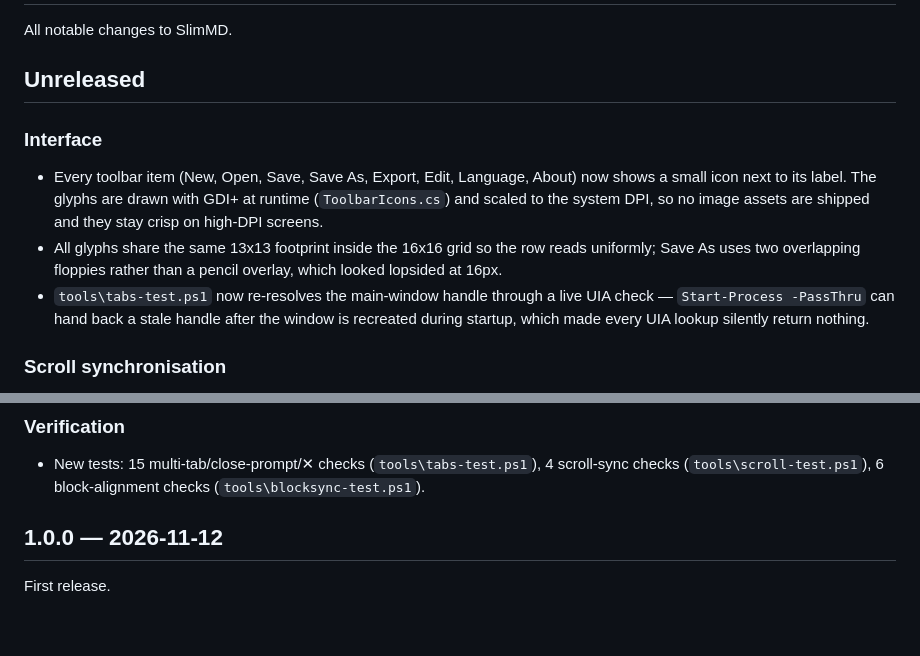
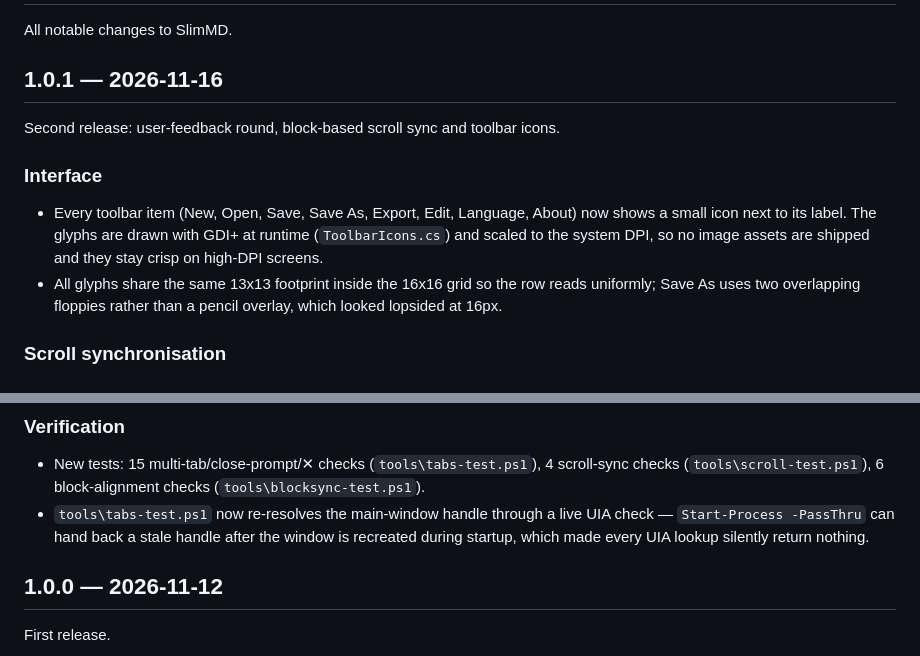
Before and after one commit to caronyang/SlimMD, a Markdown page: CHANGELOG.md, 2 parts joined by grey strips. Drawn GitHub-style; blank space fills up the shorter version.

```diff
--- a/CHANGELOG.md
+++ b/CHANGELOG.md
@@ -2,7 +2,9 @@
 
 All notable changes to SlimMD.
 
-## Unreleased
+## 1.0.1 — 2026-11-16
+
+Second release: user-feedback round, block-based scroll sync and toolbar icons.
 
 ### Interface
 - Every toolbar item (New, Open, Save, Save As, Export, Edit, Language,
@@ -12,10 +14,6 @@ All notable changes to SlimMD.
 - All glyphs share the same 13x13 footprint inside the 16x16 grid so the
   row reads uniformly; Save As uses two overlapping floppies rather than
   a pencil overlay, which looked lopsided at 16px.
-- `tools\tabs-test.ps1` now re-resolves the main-window handle through a
-  live UIA check — `Start-Process -PassThru` can hand back a stale handle
-  after the window is recreated during startup, which made every UIA
-  lookup silently return nothing.
 
 ### Scroll synchronisation
 - Scroll sync is now **block-based** instead of proportional: the renderer
@@ -58,6 +56,10 @@ All notable changes to SlimMD.
 - New tests: 15 multi-tab/close-prompt/✕ checks (`tools\tabs-test.ps1`),
   4 scroll-sync checks (`tools\scroll-test.ps1`), 6 block-alignment checks
   (`tools\blocksync-test.ps1`).
+- `tools\tabs-test.ps1` now re-resolves the main-window handle through a
+  live UIA check — `Start-Process -PassThru` can hand back a stale handle
+  after the window is recreated during startup, which made every UIA
+  lookup silently return nothing.
 
 ## 1.0.0 — 2026-11-12
 
```
Also changed, not shown: README.md (+2 -2 lines), README.zh-Hant.md (+2 -2 lines), art/readme_about_en.png, art/readme_browse_en.png, art/readme_browse_zh.png, art/readme_split_en.png, 7 other files.
